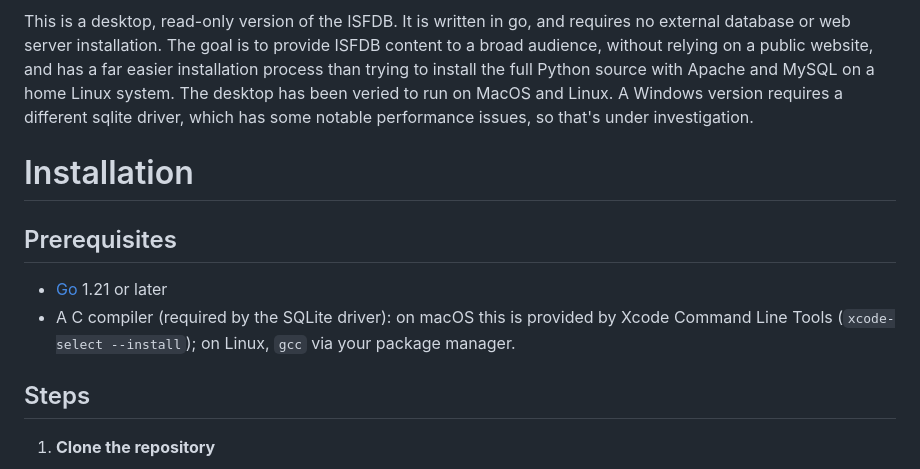
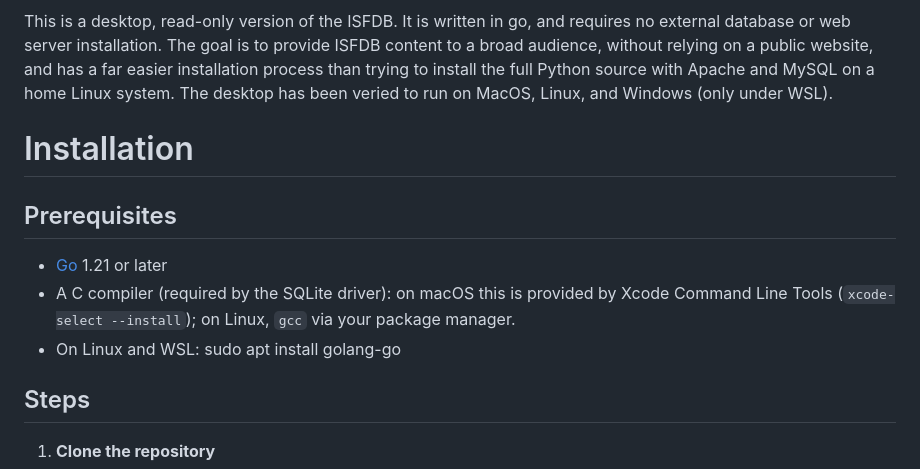
Before and after one commit to alvonruff/isfdb-go, a Markdown page: README.md, the part around the change. Rendered like a GitHub page.

```diff
--- a/README.md
+++ b/README.md
@@ -3,8 +3,7 @@
 This is a desktop, read-only version of the ISFDB. It is written in go, and requires no external database or web server
 installation. The goal is to provide ISFDB content to a broad audience, without relying on a public website, and has a
 far easier installation process than trying to install the full Python source with Apache and MySQL on a home Linux system.
-The desktop has been veried to run on MacOS and Linux. A Windows version requires a different sqlite driver, which has some
-notable performance issues, so that's under investigation.
+The desktop has been veried to run on MacOS, Linux, and Windows (only under WSL).
 
 # Installation
 
@@ -12,6 +11,8 @@ notable performance issues, so that's under investigation.
 
 - [Go](https://go.dev/dl/) 1.21 or later
 - A C compiler (required by the SQLite driver): on macOS this is provided by Xcode Command Line Tools (`xcode-select --install`); on Linux, `gcc` via your package manager.
+- On Linux and WSL:
+  sudo apt install golang-go
 
 ## Steps
 
```
